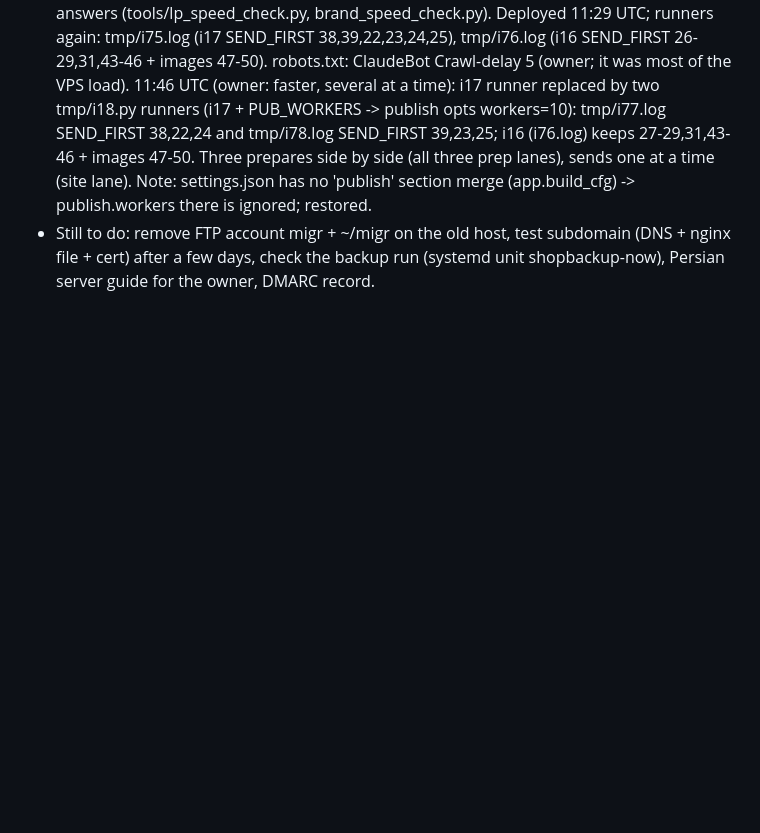
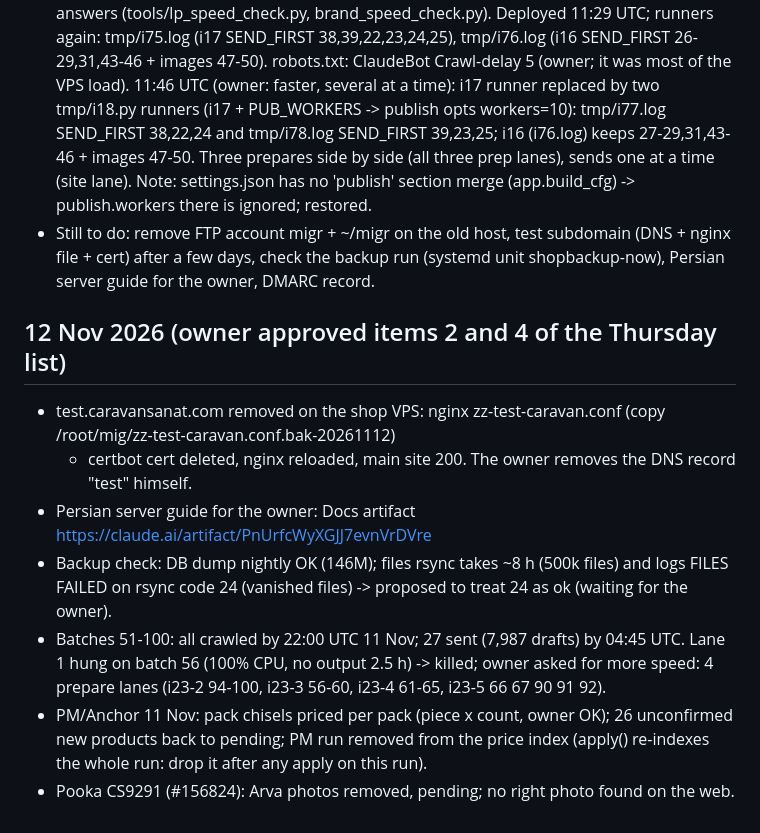
Before and after one commit to mohammadmahdidoosti/product-crawler, a Markdown page: docs/NEXT_STEPS.md, the part around the change. Drawn GitHub-style; blank space fills up the shorter version.

Commit message:
NEXT_STEPS: 12 Nov test subdomain removed, server guide, lanes, PM fixes
Co-Authored-By: Claude Opus 5.5 <noreply@anthropic.com>
Claude-Session: https://claude.ai/code/session_01JhgKFTdvpqfCMXAB2sifje

```diff
--- a/docs/NEXT_STEPS.md
+++ b/docs/NEXT_STEPS.md
@@ -143,3 +143,16 @@ When every batch up to 50 (and the unseen products 11-50) is done and published,
   Note: settings.json has no 'publish' section merge (app.build_cfg) -> publish.workers there is ignored; restored.
 - Still to do: remove FTP account migr + ~/migr on the old host, test subdomain (DNS + nginx file + cert) after a few days,
   check the backup run (systemd unit shopbackup-now), Persian server guide for the owner, DMARC record.
+
+## 12 Nov 2026 (owner approved items 2 and 4 of the Thursday list)
+- test.caravansanat.com removed on the shop VPS: nginx zz-test-caravan.conf (copy /root/mig/zz-test-caravan.conf.bak-20261112)
+  + certbot cert deleted, nginx reloaded, main site 200. The owner removes the DNS record "test" himself.
+- Persian server guide for the owner: Docs artifact https://claude.ai/artifact/PnUrfcWyXGJJ7evnVrDVre
+- Backup check: DB dump nightly OK (146M); files rsync takes ~8 h (500k files) and logs FILES FAILED on rsync code 24
+  (vanished files) -> proposed to treat 24 as ok (waiting for the owner).
+- Batches 51-100: all crawled by 22:00 UTC 11 Nov; 27 sent (7,987 drafts) by 04:45 UTC. Lane 1 hung on batch 56
+  (100% CPU, no output 2.5 h) -> killed; owner asked for more speed: 4 prepare lanes (i23-2 94-100, i23-3 56-60,
+  i23-4 61-65, i23-5 66 67 90 91 92).
+- PM/Anchor 11 Nov: pack chisels priced per pack (piece x count, owner OK); 26 unconfirmed new products back to
+  pending; PM run removed from the price index (apply() re-indexes the whole run: drop it after any apply on this run).
+- Pooka CS9291 (#156824): Arva photos removed, pending; no right photo found on the web.
```
